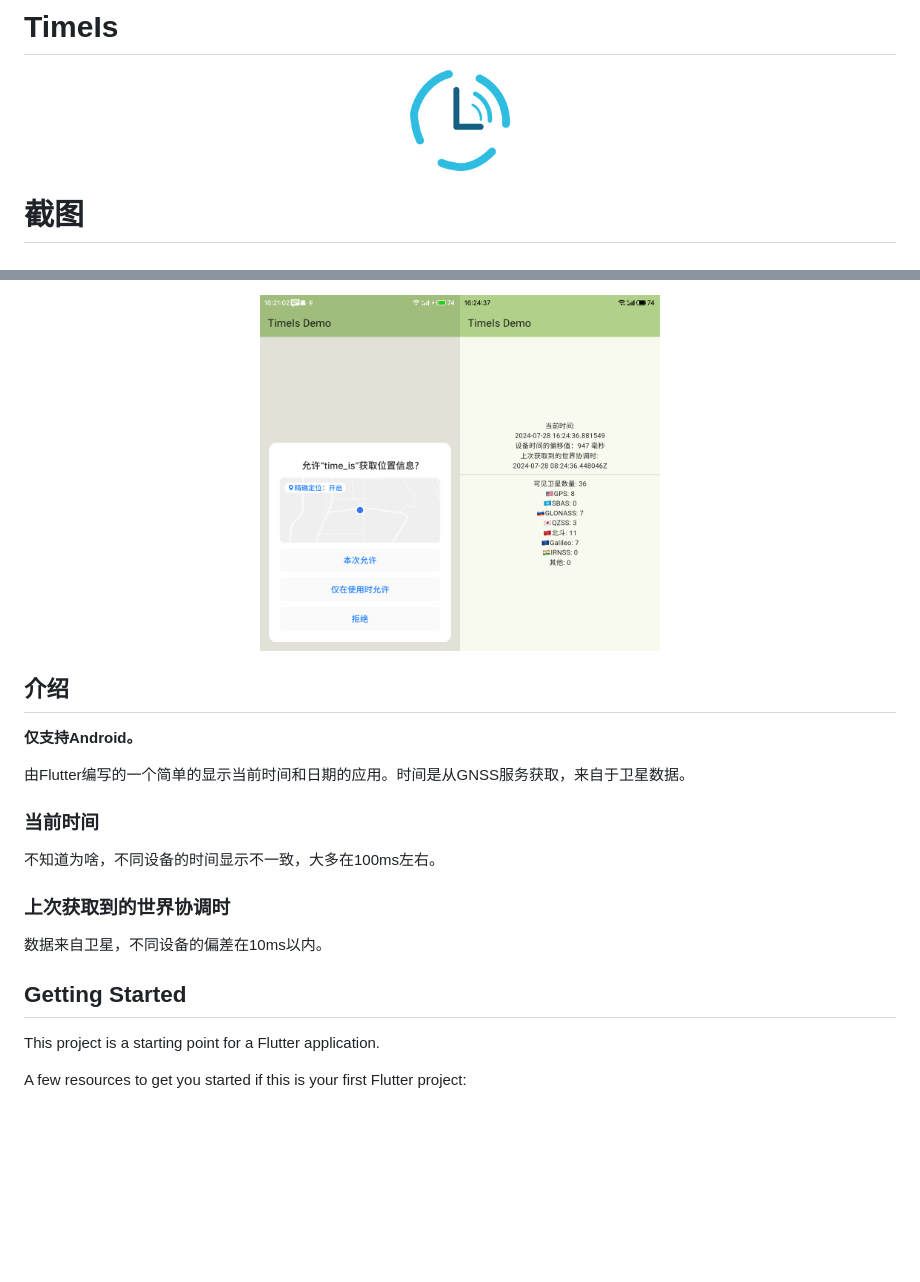
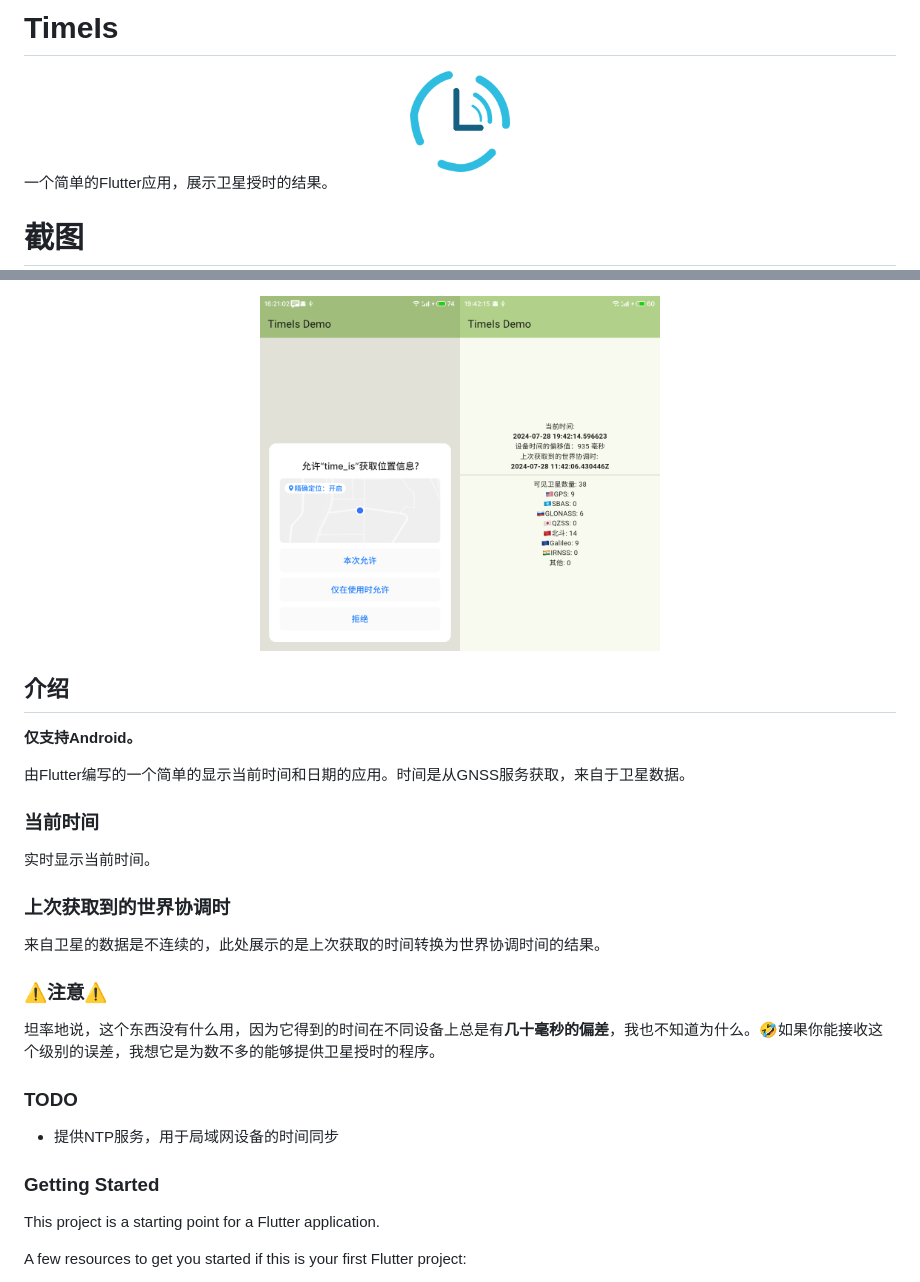
Before and after one commit to Coooolfan/TimeIs, a Markdown page: README.md, 2 parts joined by grey strips. GitHub-like rendering; pictures changed too: img/S40728-16243791.png; blank space fills up the shorter version.

```diff
--- a/README.md
+++ b/README.md
@@ -2,5 +2,7 @@
 
 <div align=center><img src="img/TimeIs.png" width="100"/></div>
 
+一个简单的Flutter应用，展示卫星授时的结果。
+
 # 截图
 
@@ -16,13 +18,21 @@
 
 ### 当前时间
 
-不知道为啥，不同设备的时间显示不一致，大多在100ms左右。
+实时显示当前时间。
 
 ### 上次获取到的世界协调时
 
-数据来自卫星，不同设备的偏差在10ms以内。
+来自卫星的数据是不连续的，此处展示的是上次获取的时间转换为世界协调时间的结果。
 
-## Getting Started
+### ⚠️注意⚠️
+
+坦率地说，这个东西没有什么用，因为它得到的时间在不同设备上总是有**几十毫秒的偏差**，我也不知道为什么。🤣如果你能接收这个级别的误差，我想它是为数不多的能够提供卫星授时的程序。
+
+### TODO
+
+- 提供NTP服务，用于局域网设备的时间同步
+
+### Getting Started
 
 This project is a starting point for a Flutter application.
 
```
Also changed, not shown: other parts of README.md (+1 -1 lines), 9 other files.
